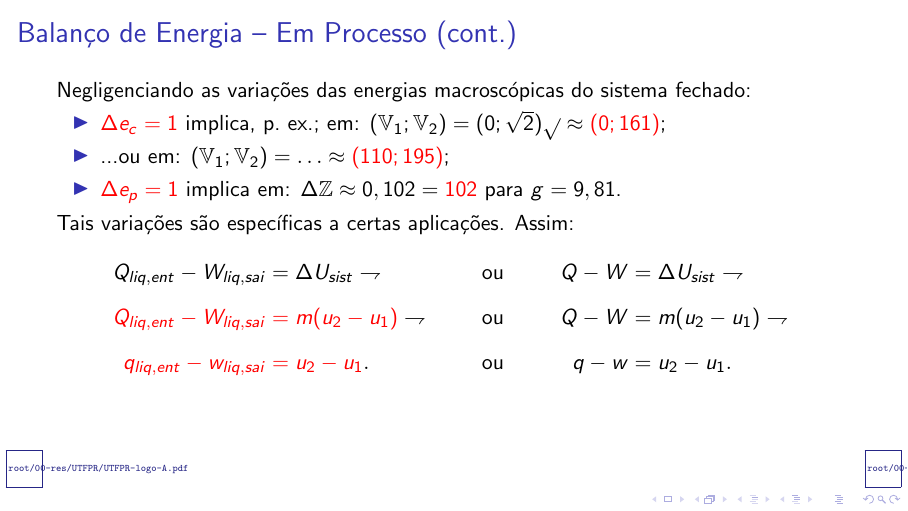
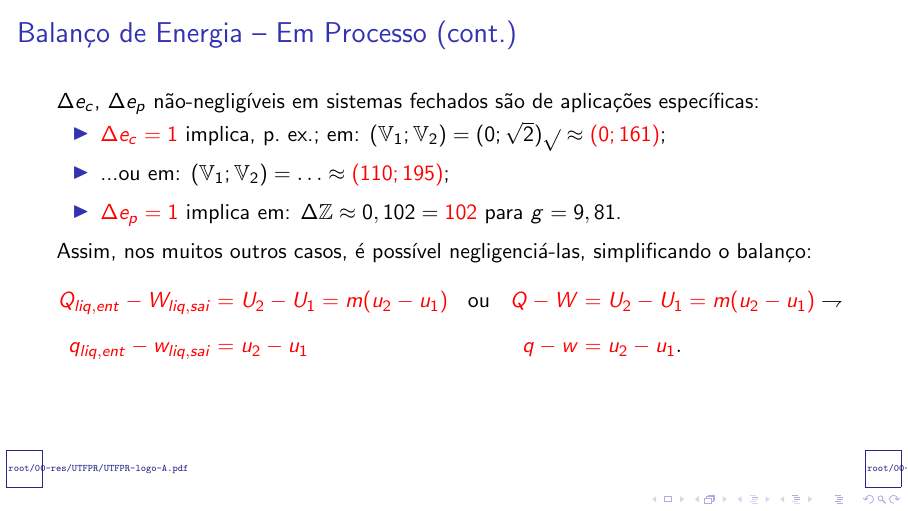
Before and after one commit to CNThermSci/ApplThermSci, LaTeX slides (ApplEngTherm/Part-A-Fundamentals/03-ClosedSystems/03-EnergyBalance/A0303-pt-PRES.tex, which reads ApplEngTherm/Part-A-Fundamentals/03-ClosedSystems/03-EnergyBalance/A0303-pt.tex): page 64 of 66 before the commit and page 63 of 65 after it. Compiled offline with pdfLaTeX.

Commit message:
UPD on process energy balance (cont.)

```diff
--- a/ApplEngTherm/Part-A-Fundamentals/03-ClosedSystems/03-EnergyBalance/A0303-pt.tex
+++ b/ApplEngTherm/Part-A-Fundamentals/03-ClosedSystems/03-EnergyBalance/A0303-pt.tex
@@ -343,36 +343,35 @@
     % !j 96 -i8
     %-------------------------------------------------------------------------------------------
     \begin{frame}{Balanço de Energia -- Em Processo (cont.)}\vspace*{-2em}
-        Negligenciando as variações das energias macroscópicas do sistema fechado:
+        \uncover<1->{$\Delta e_c$, $\Delta e_p$ não-negligíveis em sistemas fechados são de
+        aplicações específicas:}
         \begin{itemize}
             \item<1-> \alert{$\Delta e_c = \unit{1}{\kilo\joule\per\kilogram}$} implica, p.~ex.;
                 em: $(\mathbb{V}_1; \mathbb{V}_2) = \unit{(0;
                 \sqrt{2})}{\sqrt{\kilo\joule\per\kilogram}} \approx \alert{\unit{(0;
                 161)}{\kilo\meter\per\hour}}$;
+                \\[\medskipamount]
             \item<2-> ...ou em: $(\mathbb{V}_1; \mathbb{V}_2) = \ldots \approx
                 \alert{\unit{(110; 195)}{\kilo\meter\per\hour}}$;
+                \\[\medskipamount]
             \item<3-> \alert{$\Delta e_p = \unit{1}{\kilo\joule\per\kilogram}$} implica em:
                 $\Delta\mathbb{Z} \approx \unit{0,102}{\kilo\meter} =
                 \alert{\unit{102}{\meter}}$ para $g = \unit{9,81}{\meter\per\squaren\second}$.
+                \\[\medskipamount]
         \end{itemize}
-        \uncover<4->{Tais variações são específicas a certas aplicações. Assim:}
+        \uncover<4->{Assim, nos muitos outros casos, é possível negligenciá-las, simplificando o
+        balanço:}
         \begin{align*}
             \uncover<5->{
-                Q_{liq,ent} - W_{liq,sai} & = \Delta U_{sist}
-                \rightharpoondown & \text{o}&\text{u} &
-                Q - W & = \Delta U_{sist}
+                \alert{Q_{liq,ent} - W_{liq,sai}} & \alert{= U_2 - U_1 = m(u_2 - u_1)}
+                & \text{o}&\text{u} &
+                \alert{Q - W} & \alert{= U_2 - U_1 = m(u_2 - u_1)}
                 \rightharpoondown
             } \\[\medskipamount]
             \uncover<6->{
-                \alert{Q_{liq,ent} - W_{liq,sai}} & \alert{= m(u_2 - u_1)}
-                \rightharpoondown & \text{o}&\text{u} &
-                Q - W & = m(u_2 - u_1)
-                \rightharpoondown
-            } \\[\medskipamount]
-            \uncover<7->{
-                \alert{q_{liq,ent} - w_{liq,sai}} & \alert{= u_2 - u_1}.
-                & \text{o}&\text{u} &
-                q - w & = u_2 - u_1.
+                \alert{q_{liq,ent} - w_{liq,sai}} & \alert{= u_2 - u_1}
+                & & &
+                \alert{q - w} & \alert{= u_2 - u_1}.
             } %\\[\medskipamount]
         \end{align*}
     \end{frame}
```
Also changed, not shown: ApplEngTherm/Part-A-Fundamentals/03-ClosedSystems/03-EnergyBalance/A0303-pt-PRES.pdf.
